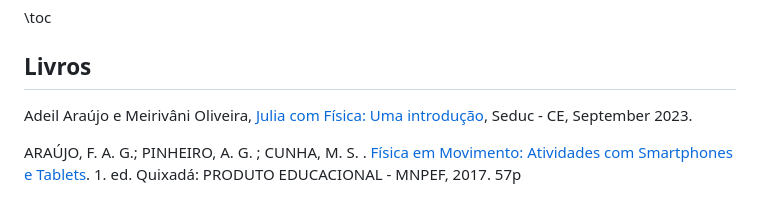
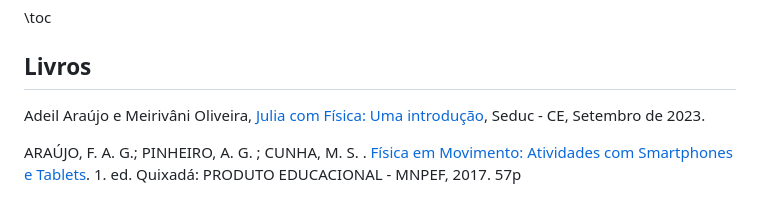
Before and after one commit to adeil83/adeil83.github.io, a Markdown page: menu1.md, the part around the change. GitHub-like rendering.

```diff
--- a/menu1.md
+++ b/menu1.md
@@ -11,7 +11,7 @@
 
 ## Livros
 
-Adeil Araújo e Meirivâni Oliveira, [Julia com Física: Uma introdução](https://www.seduc.ce.gov.br/wp-content/uploads/sites/37/2023/09/Ebook-02-Julia-com-Fisica.pdf), Seduc - CE, September 2023.
+Adeil Araújo e Meirivâni Oliveira, [Julia com Física: Uma introdução](https://www.seduc.ce.gov.br/wp-content/uploads/sites/37/2023/09/Ebook-02-Julia-com-Fisica.pdf), Seduc - CE, Setembro de 2023.
 
 ARAÚJO, F. A. G.; PINHEIRO, A. G. ; CUNHA, M. S. . [Física em Movimento: Atividades com Smartphones e Tablets](https://www.researchgate.net/publication/325370876_Fisica_em_Movimento_Atividades_com_Smartphones_e_Tablets). 1. ed. Quixadá: PRODUTO EDUCACIONAL - MNPEF, 2017. 57p
 
```
